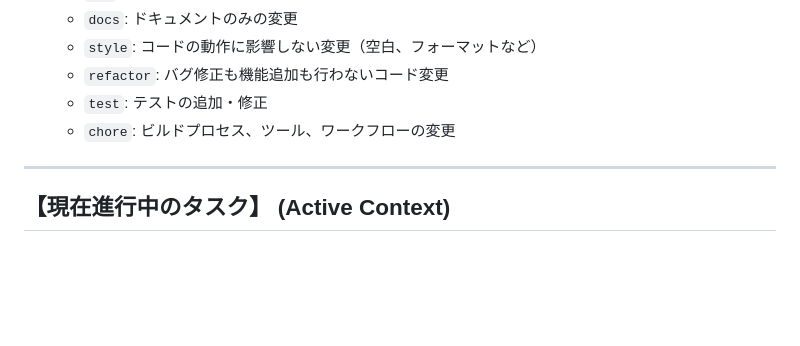
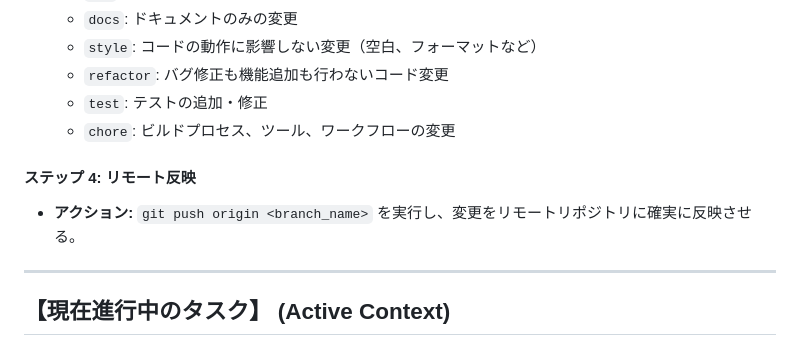
Before and after one commit to yoshi-bell/lara-next-reserve, a Markdown page: docs-private/WORKFLOW.md, the part around the change. Rendered like a GitHub page; blank space fills up the shorter version.

Commit message:
docs: WORKFLOW.mdにリモート反映手順を追加

```diff
--- a/docs-private/WORKFLOW.md
+++ b/docs-private/WORKFLOW.md
@@ -48,6 +48,9 @@
     * `refactor`: バグ修正も機能追加も行わないコード変更
     * `test`: テストの追加・修正
     * `chore`: ビルドプロセス、ツール、ワークフローの変更
+
+#### ステップ 4: リモート反映
+* **アクション:** `git push origin <branch_name>` を実行し、変更をリモートリポジトリに確実に反映させる。
 
 ---
 
```
